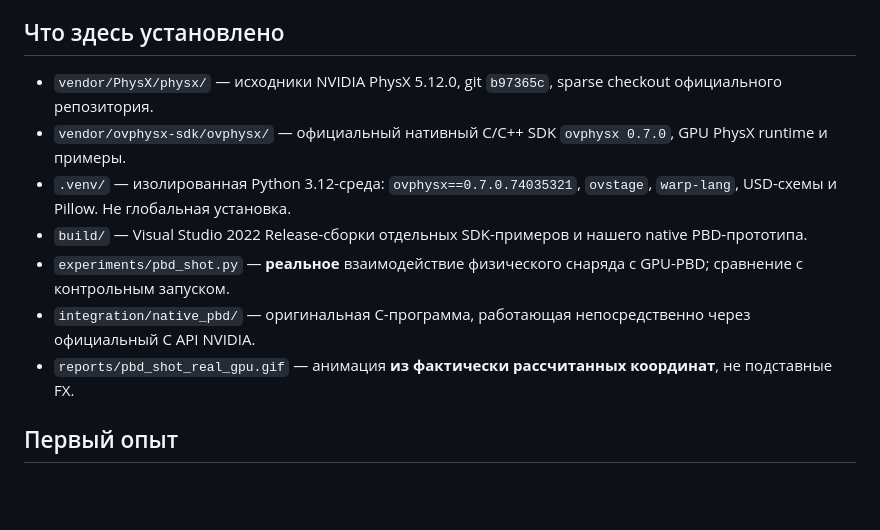
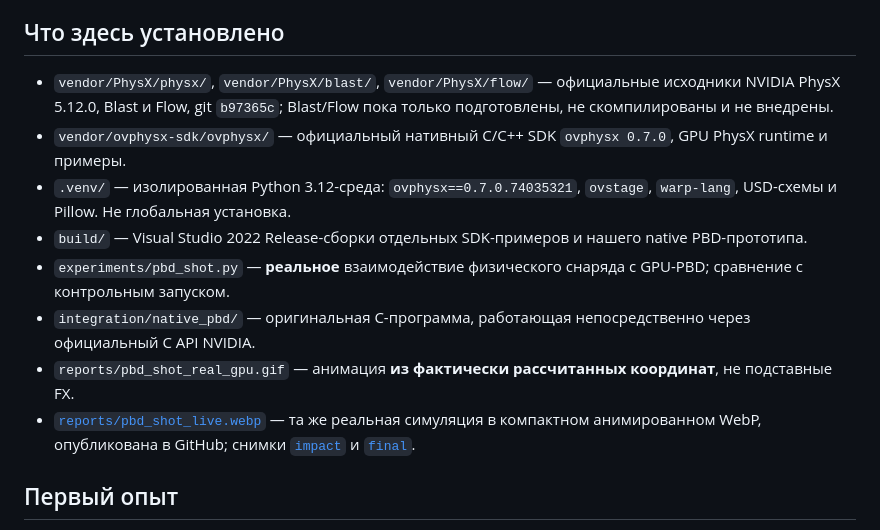
Before and after one commit to CheshirskyCat63/S.T.A.L.K.E.R.-L.I.M.I.N.A.L., a Markdown page: physics-lab/README.md, the part around the change. GitHub-like rendering; blank space fills up the shorter version.

Commit message:
docs: note Blast/Flow checkout and link measured PBD shot animation

```diff
--- a/physics-lab/README.md
+++ b/physics-lab/README.md
@@ -4,13 +4,14 @@
 
 ## Что здесь установлено
 
-- `vendor/PhysX/physx/` — исходники NVIDIA PhysX 5.12.0, git `b97365c`, sparse checkout официального репозитория.
+- `vendor/PhysX/physx/`, `vendor/PhysX/blast/`, `vendor/PhysX/flow/` — официальные исходники NVIDIA PhysX 5.12.0, Blast и Flow, git `b97365c`; Blast/Flow пока только подготовлены, не скомпилированы и не внедрены.
 - `vendor/ovphysx-sdk/ovphysx/` — официальный нативный C/C++ SDK `ovphysx 0.7.0`, GPU PhysX runtime и примеры.
 - `.venv/` — изолированная Python 3.12-среда: `ovphysx==0.7.0.74035321`, `ovstage`, `warp-lang`, USD-схемы и Pillow. Не глобальная установка.
 - `build/` — Visual Studio 2022 Release-сборки отдельных SDK-примеров и нашего native PBD-прототипа.
 - `experiments/pbd_shot.py` — **реальное** взаимодействие физического снаряда с GPU-PBD; сравнение с контрольным запуском.
 - `integration/native_pbd/` — оригинальная C-программа, работающая непосредственно через официальный C API NVIDIA.
 - `reports/pbd_shot_real_gpu.gif` — анимация **из фактически рассчитанных координат**, не подставные FX.
+- [`reports/pbd_shot_live.webp`](reports/pbd_shot_live.webp) — та же реальная симуляция в компактном анимированном WebP, опубликована в GitHub; снимки [`impact`](reports/pbd_shot_impact_preview.png) и [`final`](reports/pbd_shot_final_preview.png).
 
 ## Первый опыт
 
```
